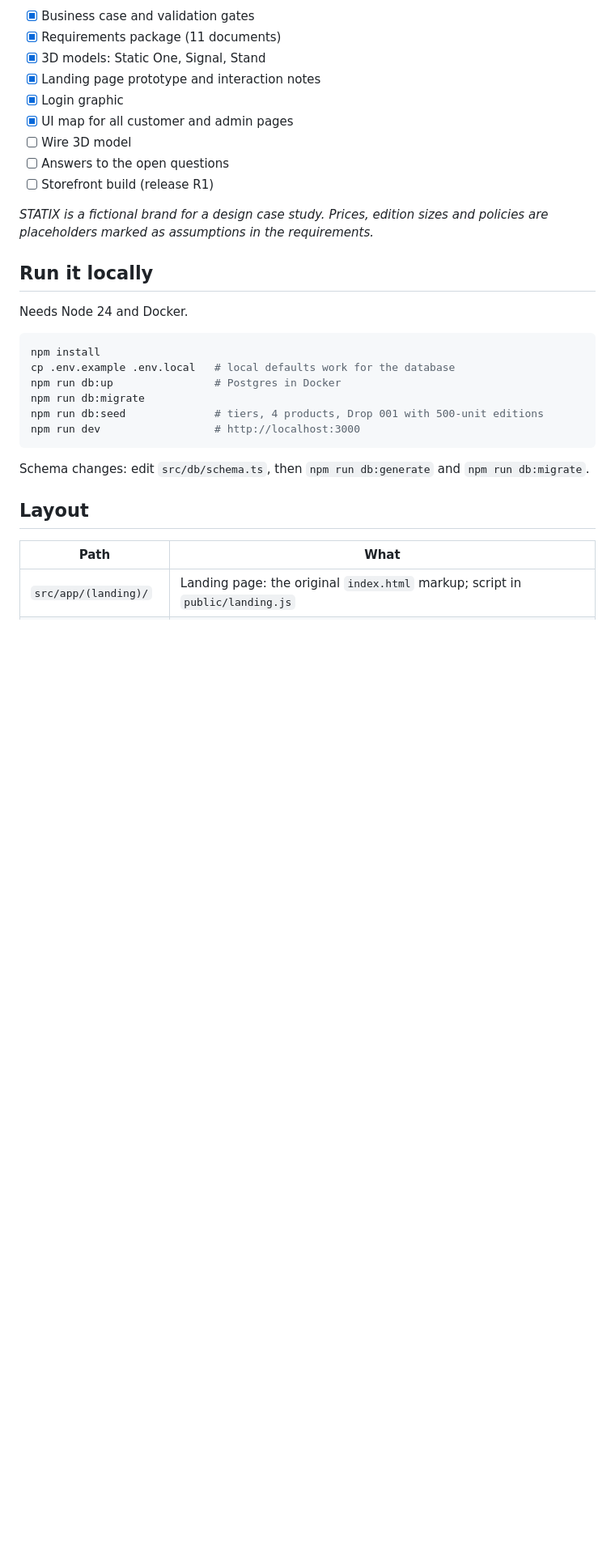
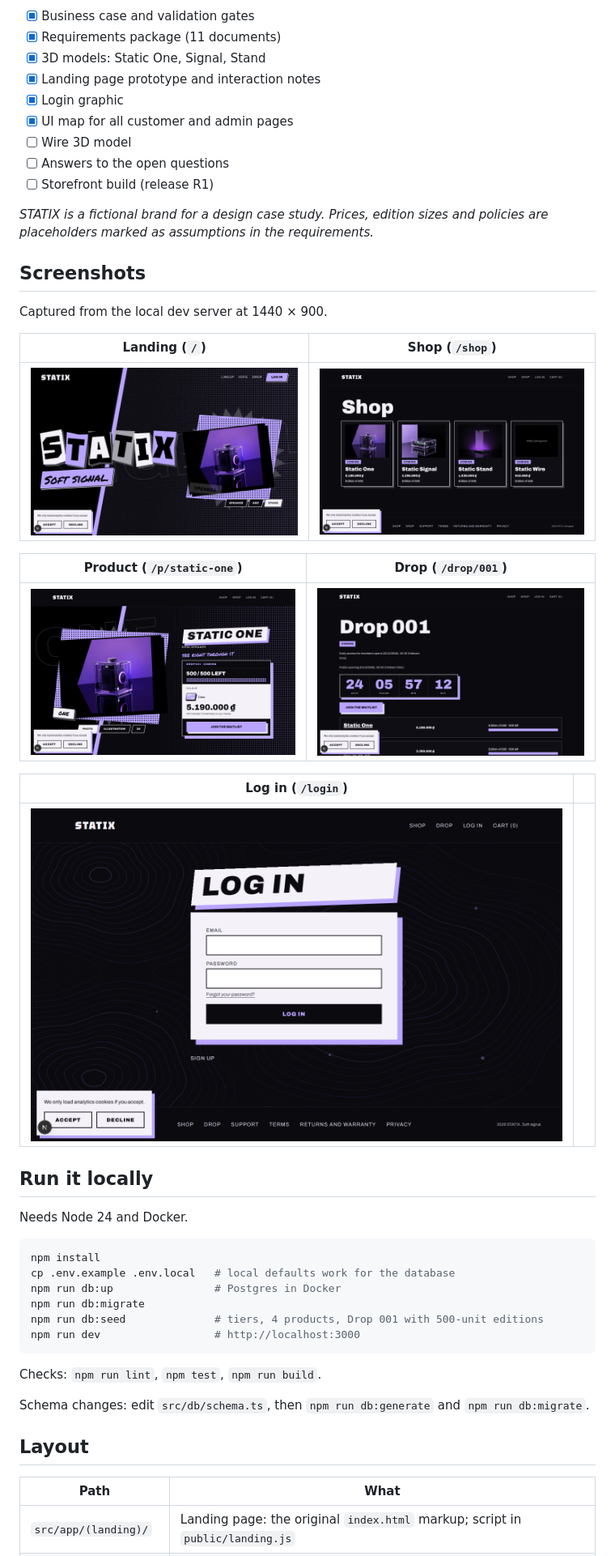
Before and after one commit to ppkhang/STATIX, a Markdown page: README.md, the part around one of its changes. Shown at 81% size. Drawn GitHub-style; pictures changed too: docs/screenshots/drop.png (added), docs/screenshots/landing.png (added), docs/screenshots/login.png (added); blank space fills up the shorter version.

Commit message:
Add page screenshots to the README

````diff
--- a/README.md
+++ b/README.md
@@ -83,6 +83,22 @@ The acceptance test is concrete: 10,000 concurrent holds on an edition of 50 mus
 
 *STATIX is a fictional brand for a design case study. Prices, edition sizes and policies are placeholders marked as assumptions in the requirements.*
 
+## Screenshots
+
+Captured from the local dev server at 1440 × 900.
+
+| Landing (`/`) | Shop (`/shop`) |
+|---|---|
+| [![STATIX landing page](docs/screenshots/landing.png)](docs/screenshots/landing.png) | [![STATIX shop](docs/screenshots/shop.png)](docs/screenshots/shop.png) |
+
+| Product (`/p/static-one`) | Drop (`/drop/001`) |
+|---|---|
+| [![STATIX product page](docs/screenshots/product.png)](docs/screenshots/product.png) | [![STATIX drop page](docs/screenshots/drop.png)](docs/screenshots/drop.png) |
+
+| Log in (`/login`) | |
+|---|---|
+| [![STATIX log in page](docs/screenshots/login.png)](docs/screenshots/login.png) | |
+
 ## Run it locally
 
 Needs Node 24 and Docker.
@@ -96,6 +112,8 @@ npm run db:seed              # tiers, 4 products, Drop 001 with 500-unit edition
 npm run dev                  # http://localhost:3000
 ```
 
+Checks: `npm run lint`, `npm test`, `npm run build`.
+
 Schema changes: edit `src/db/schema.ts`, then `npm run db:generate` and `npm run db:migrate`.
 
 ## Layout
````
Also changed, not shown: other parts of README.md (+5 -2 lines).
